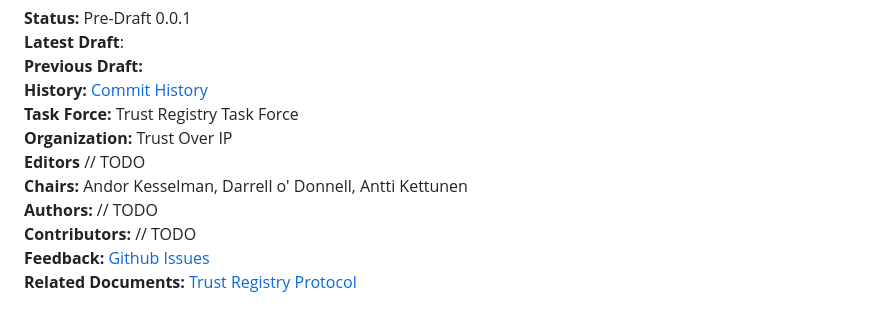
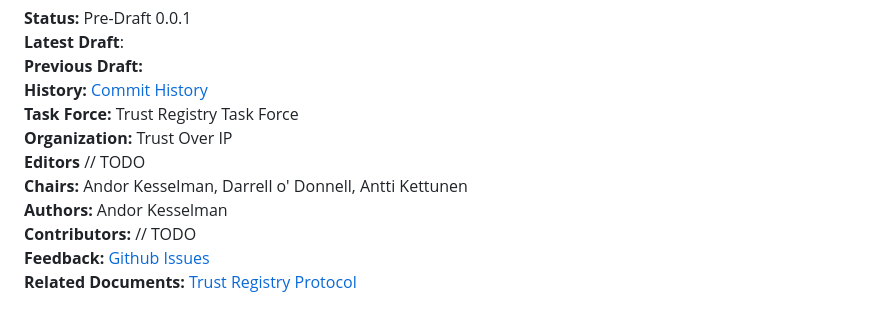
Before and after one commit to trustoverip/tswg-trust-registry-service-profile, a Markdown page: spec.md, the part around the change. Drawn GitHub-style.

```diff
--- a/spec.md
+++ b/spec.md
@@ -8,7 +8,7 @@
 **Organization:** Trust Over IP
 **Editors** // TODO
 **Chairs:** Andor Kesselman, Darrell o' Donnell, Antti Kettunen
-**Authors:** // TODO
+**Authors:** Andor Kesselman
 **Contributors:** // TODO
 **Feedback:** [Github Issues](https://github.com/trustoverip/tswg-trust-registry-service-profile/issues)
 **Related Documents:** [Trust Registry Protocol](https://github.com/darrellodonnell/tswg-trust-registry-tf/tree/main/v2)
```
